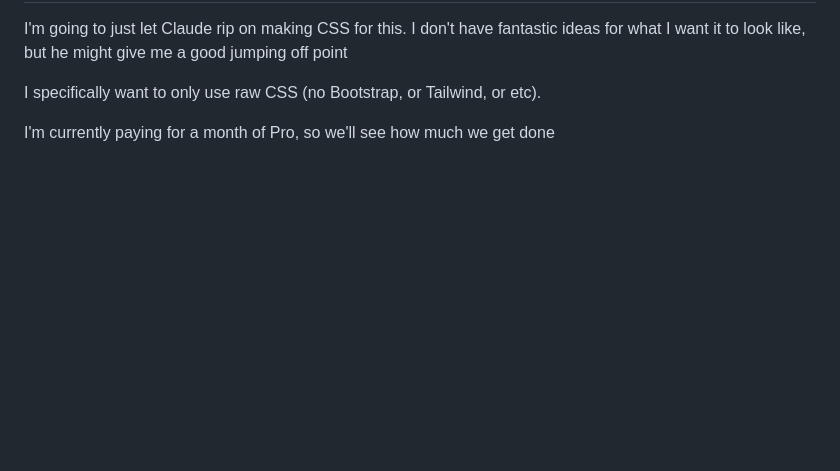
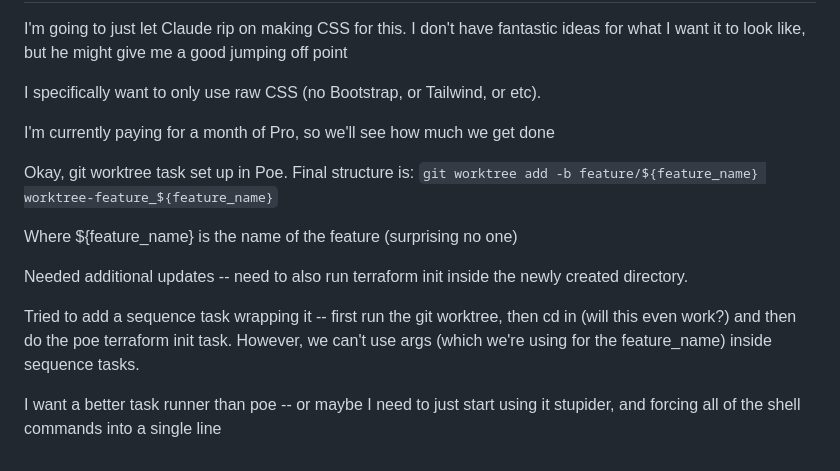
Before and after one commit to Haeilifax/rent_app, a Markdown page: lab_notebook.md, the part around the change. Rendered like a GitHub page; blank space fills up the shorter version.

Commit message:
Lab Notes

```diff
--- a/lab_notebook.md
+++ b/lab_notebook.md
@@ -1257,3 +1257,14 @@ I'm going to just let Claude rip on making CSS for this. I don't have fantastic
 I specifically want to only use raw CSS (no Bootstrap, or Tailwind, or etc).
 
 I'm currently paying for a month of Pro, so we'll see how much we get done
+
+Okay, git worktree task set up in Poe. Final structure is:
+`git worktree add -b feature/${feature_name} worktree-feature_${feature_name}`
+
+Where ${feature_name} is the name of the feature (surprising no one)
+
+Needed additional updates -- need to also run terraform init inside the newly created directory.
+
+Tried to add a sequence task wrapping it -- first run the git worktree, then cd in (will this even work?) and then do the poe terraform init task. However, we can't use args (which we're using for the feature_name) inside sequence tasks.
+
+I want a better task runner than poe -- or maybe I need to just start using it stupider, and forcing all of the shell commands into a single line
```
